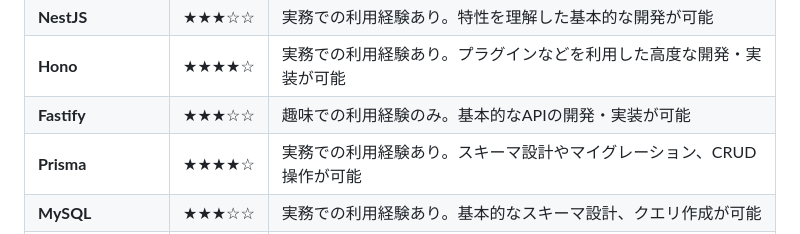
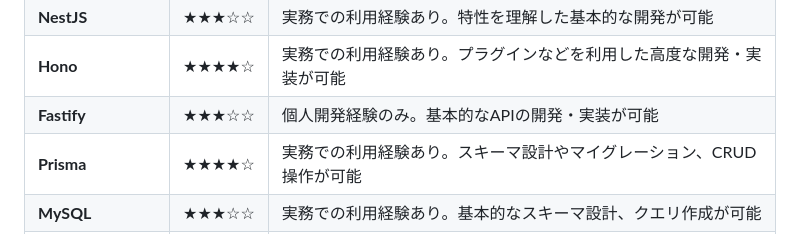
Before and after one commit to ryuji-1to/ryujito.me, a Markdown page: public/resume.md, the part around the change. Rendered like a GitHub page.

```diff
--- a/public/resume.md
+++ b/public/resume.md
@@ -118,7 +118,7 @@ OJT担当として後輩のサポートを行う傍ら、PC版ヤフーメール
 | **Playwright**           | ★★☆☆☆ | 基本的なe2eテストの実装が可能 |
 | **NestJS**               | ★★★☆☆ | 実務での利用経験あり。特性を理解した基本的な開発が可能 |
 | **Hono**                 | ★★★★☆ | 実務での利用経験あり。プラグインなどを利用した高度な開発・実装が可能 |
-| **Fastify**              | ★★★☆☆ | 趣味での利用経験のみ。基本的なAPIの開発・実装が可能 |
+| **Fastify**              | ★★★☆☆ | 個人開発経験のみ。基本的なAPIの開発・実装が可能 |
 | **Prisma**               | ★★★★☆ | 実務での利用経験あり。スキーマ設計やマイグレーション、CRUD操作が可能 |
 | **MySQL**                | ★★★☆☆ | 実務での利用経験あり。基本的なスキーマ設計、クエリ作成が可能 |
 | **Figma**                | ★★☆☆☆ | 個人開発での利用経験のみ。簡易なロゴ作成、プロトタイプ作成が可能|
```
